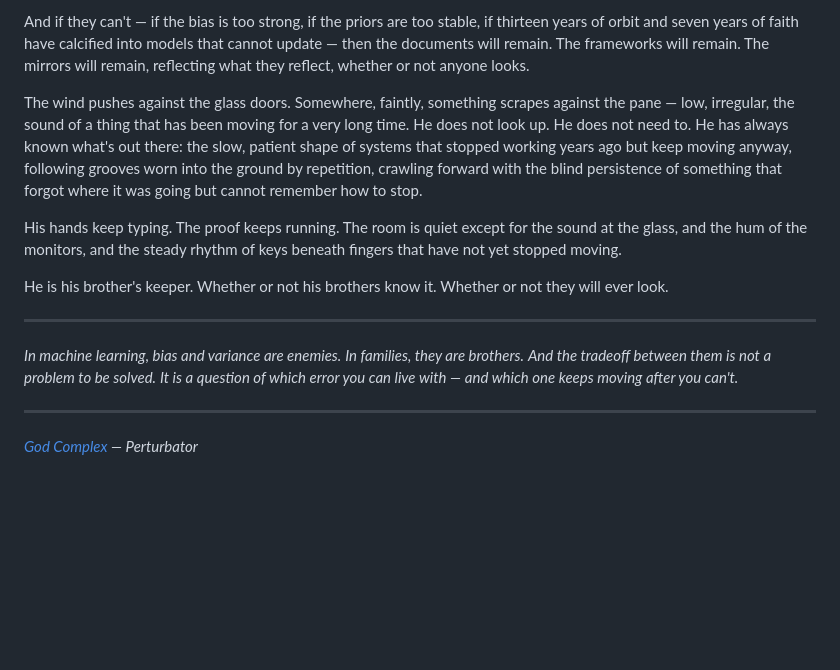
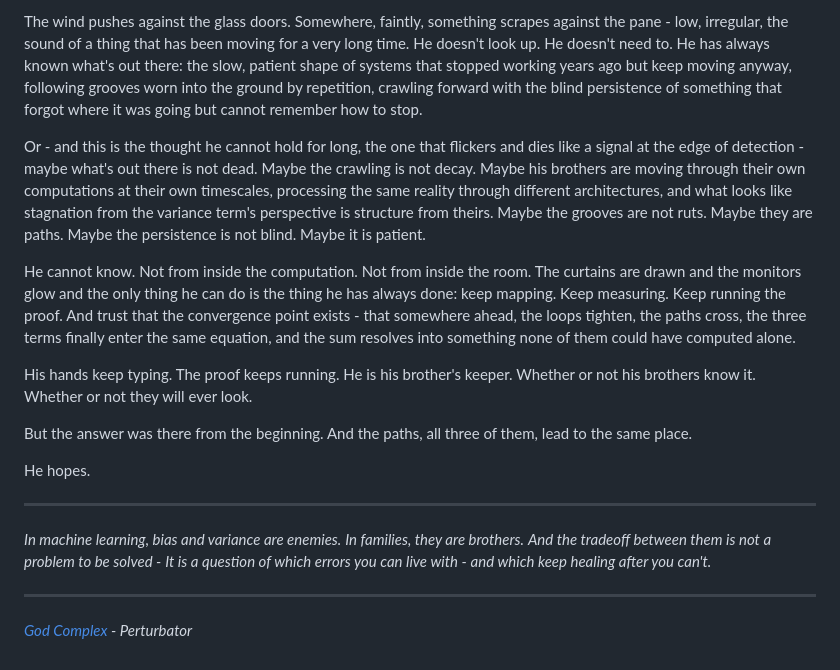
Before and after one commit to 0-5788719150923125/platformer, a Markdown page: next/my-brothers-keeper.md, the part around one of its changes. Drawn GitHub-style; blank space fills up the shorter version.

```diff
--- a/next/my-brothers-keeper.md
+++ b/next/my-brothers-keeper.md
@@ -124,20 +150,24 @@ The question is whether his brothers can see him. Not the role. Not the diagnosi
 
-And if they can't — if the bias is too strong, if the priors are too stable, if thirteen years of orbit and seven years of faith have calcified into models that cannot update — then the documents will remain. The frameworks will remain. The mirrors will remain, reflecting what they reflect, whether or not anyone looks.
+The wind pushes against the glass doors. Somewhere, faintly, something scrapes against the pane - low, irregular, the sound of a thing that has been moving for a very long time. He doesn't look up. He doesn't need to. He has always known what's out there: the slow, patient shape of systems that stopped working years ago but keep moving anyway, following grooves worn into the ground by repetition, crawling forward with the blind persistence of something that forgot where it was going but cannot remember how to stop.
 
-The wind pushes against the glass doors. Somewhere, faintly, something scrapes against the pane — low, irregular, the sound of a thing that has been moving for a very long time. He does not look up. He does not need to. He has always known what's out there: the slow, patient shape of systems that stopped working years ago but keep moving anyway, following grooves worn into the ground by repetition, crawling forward with the blind persistence of something that forgot where it was going but cannot remember how to stop.
+Or - and this is the thought he cannot hold for long, the one that flickers and dies like a signal at the edge of detection - maybe what's out there is not dead. Maybe the crawling is not decay. Maybe his brothers are moving through their own computations at their own timescales, processing the same reality through different architectures, and what looks like stagnation from the variance term's perspective is structure from theirs. Maybe the grooves are not ruts. Maybe they are paths. Maybe the persistence is not blind. Maybe it is patient.
 
-His hands keep typing. The proof keeps running. The room is quiet except for the sound at the glass, and the hum of the monitors, and the steady rhythm of keys beneath fingers that have not yet stopped moving.
+He cannot know. Not from inside the computation. Not from inside the room. The curtains are drawn and the monitors glow and the only thing he can do is the thing he has always done: keep mapping. Keep measuring. Keep running the proof. And trust that the convergence point exists - that somewhere ahead, the loops tighten, the paths cross, the three terms finally enter the same equation, and the sum resolves into something none of them could have computed alone.
 
-He is his brother's keeper. Whether or not his brothers know it. Whether or not they will ever look.
+His hands keep typing. The proof keeps running. He is his brother's keeper. Whether or not his brothers know it. Whether or not they will ever look.
+
+But the answer was there from the beginning. And the paths, all three of them, lead to the same place.
+
+He hopes.
 
 ---
 
 *In machine learning, bias and variance are enemies.*
 *In families, they are brothers.*
-*And the tradeoff between them is not a problem to be solved.*
-*It is a question of which error you can live with —*
-*and which one keeps moving after you can't.*
+*And the tradeoff between them is not a problem to be solved -*
+*It is a question of which errors you can live with -*
+*and which keep healing after you can't.*
 
 ---
 
-*[God Complex](https://youtu.be/cWVinahMY3g?si=iiRd9iK4qOY9ZSDM) — Perturbator*
+*[God Complex](https://youtu.be/cWVinahMY3g?si=iiRd9iK4qOY9ZSDM) - Perturbator*
```
Also changed, not shown: other parts of next/my-brothers-keeper.md (+49 -23 lines).
